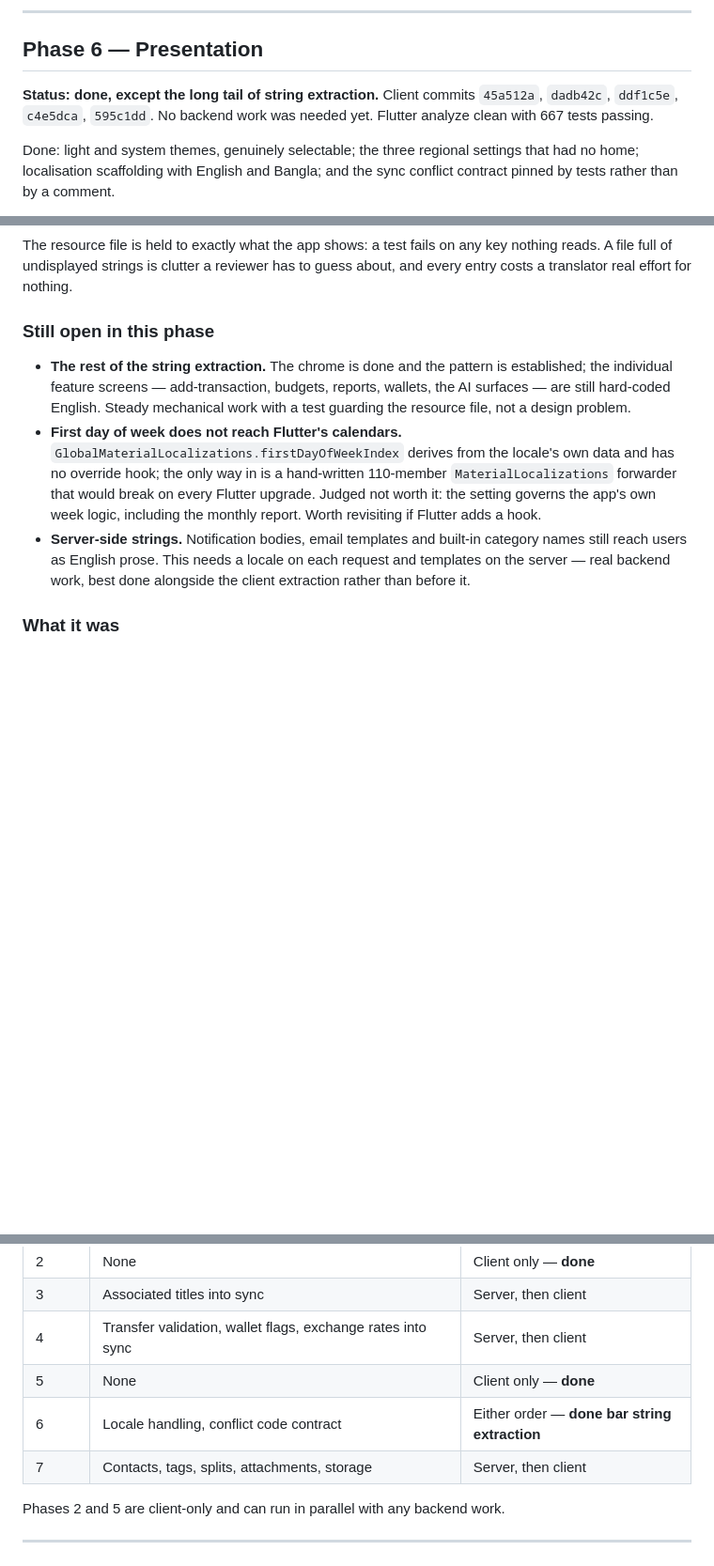
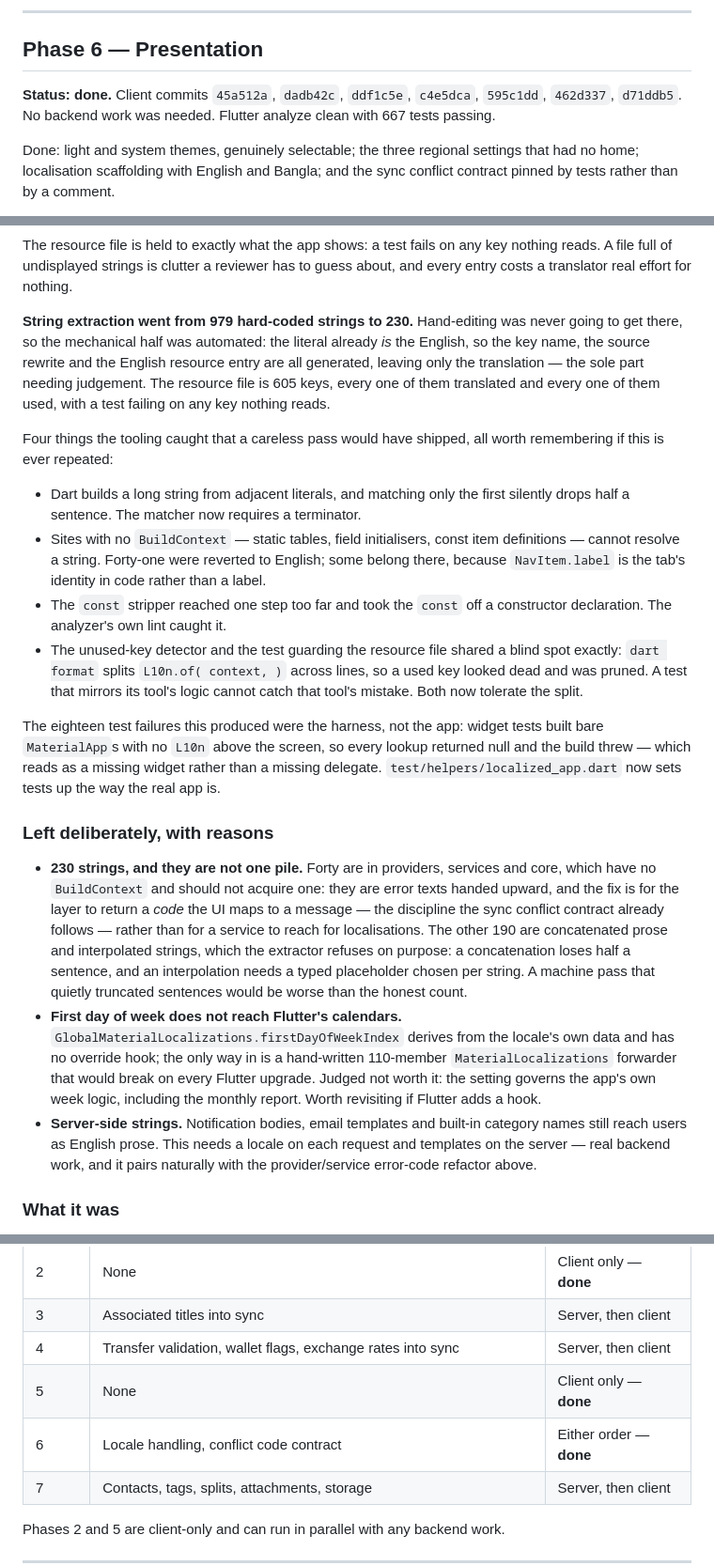
Before and after one commit to theprantadutta/the_accountant, a Markdown page: docs/ROADMAP.md, 3 parts joined by grey strips. Shown at 94% size. Drawn GitHub-style; blank space fills up the shorter version.

Commit message:
Record phase six as finished

```diff
--- a/docs/ROADMAP.md
+++ b/docs/ROADMAP.md
@@ -280,7 +280,7 @@ Import must be purely client-side. The existing bulk endpoint mutates wallet bal
 
 ## Phase 6 — Presentation
 
-**Status: done, except the long tail of string extraction.** Client commits `45a512a`, `dadb42c`, `ddf1c5e`, `c4e5dca`, `595c1dd`. No backend work was needed yet. Flutter analyze clean with 667 tests passing.
+**Status: done.** Client commits `45a512a`, `dadb42c`, `ddf1c5e`, `c4e5dca`, `595c1dd`, `462d337`, `d71ddb5`. No backend work was needed. Flutter analyze clean with 667 tests passing.
 
 Done: light and system themes, genuinely selectable; the three regional settings that had no home; localisation scaffolding with English and Bangla; and the sync conflict contract pinned by tests rather than by a comment.
 
@@ -298,11 +298,22 @@ Three things stay English deliberately, and each would be a bug otherwise. Analy
 
 The resource file is held to exactly what the app shows: a test fails on any key nothing reads. A file full of undisplayed strings is clutter a reviewer has to guess about, and every entry costs a translator real effort for nothing.
 
-### Still open in this phase
+**String extraction went from 979 hard-coded strings to 230.** Hand-editing was never going to get there, so the mechanical half was automated: the literal already *is* the English, so the key name, the source rewrite and the English resource entry are all generated, leaving only the translation — the sole part needing judgement. The resource file is 605 keys, every one of them translated and every one of them used, with a test failing on any key nothing reads.
 
-- **The rest of the string extraction.** The chrome is done and the pattern is established; the individual feature screens — add-transaction, budgets, reports, wallets, the AI surfaces — are still hard-coded English. Steady mechanical work with a test guarding the resource file, not a design problem.
+Four things the tooling caught that a careless pass would have shipped, all worth remembering if this is ever repeated:
+
+- Dart builds a long string from adjacent literals, and matching only the first silently drops half a sentence. The matcher now requires a terminator.
+- Sites with no `BuildContext` — static tables, field initialisers, const item definitions — cannot resolve a string. Forty-one were reverted to English; some belong there, because `NavItem.label` is the tab's identity in code rather than a label.
+- The `const` stripper reached one step too far and took the `const` off a constructor declaration. The analyzer's own lint caught it.
+- The unused-key detector and the test guarding the resource file shared a blind spot exactly: `dart format` splits `L10n.of( context, )` across lines, so a used key looked dead and was pruned. A test that mirrors its tool's logic cannot catch that tool's mistake. Both now tolerate the split.
+
+The eighteen test failures this produced were the harness, not the app: widget tests built bare `MaterialApp`s with no `L10n` above the screen, so every lookup returned null and the build threw — which reads as a missing widget rather than a missing delegate. `test/helpers/localized_app.dart` now sets tests up the way the real app is.
+
+### Left deliberately, with reasons
+
+- **230 strings, and they are not one pile.** Forty are in providers, services and core, which have no `BuildContext` and should not acquire one: they are error texts handed upward, and the fix is for the layer to return a *code* the UI maps to a message — the discipline the sync conflict contract already follows — rather than for a service to reach for localisations. The other 190 are concatenated prose and interpolated strings, which the extractor refuses on purpose: a concatenation loses half a sentence, and an interpolation needs a typed placeholder chosen per string. A machine pass that quietly truncated sentences would be worse than the honest count.
 - **First day of week does not reach Flutter's calendars.** `GlobalMaterialLocalizations.firstDayOfWeekIndex` derives from the locale's own data and has no override hook; the only way in is a hand-written 110-member `MaterialLocalizations` forwarder that would break on every Flutter upgrade. Judged not worth it: the setting governs the app's own week logic, including the monthly report. Worth revisiting if Flutter adds a hook.
-- **Server-side strings.** Notification bodies, email templates and built-in category names still reach users as English prose. This needs a locale on each request and templates on the server — real backend work, best done alongside the client extraction rather than before it.
+- **Server-side strings.** Notification bodies, email templates and built-in category names still reach users as English prose. This needs a locale on each request and templates on the server — real backend work, and it pairs naturally with the provider/service error-code refactor above.
 
 ### What it was
 
@@ -337,7 +348,7 @@ The resource file is held to exactly what the app shows: a test fails on any key
 | 3 | Associated titles into sync | Server, then client |
 | 4 | Transfer validation, wallet flags, exchange rates into sync | Server, then client |
 | 5 | None | Client only — **done** |
-| 6 | Locale handling, conflict code contract | Either order — **done bar string extraction** |
+| 6 | Locale handling, conflict code contract | Either order — **done** |
 | 7 | Contacts, tags, splits, attachments, storage | Server, then client |
 
 Phases 2 and 5 are client-only and can run in parallel with any backend work.
```
